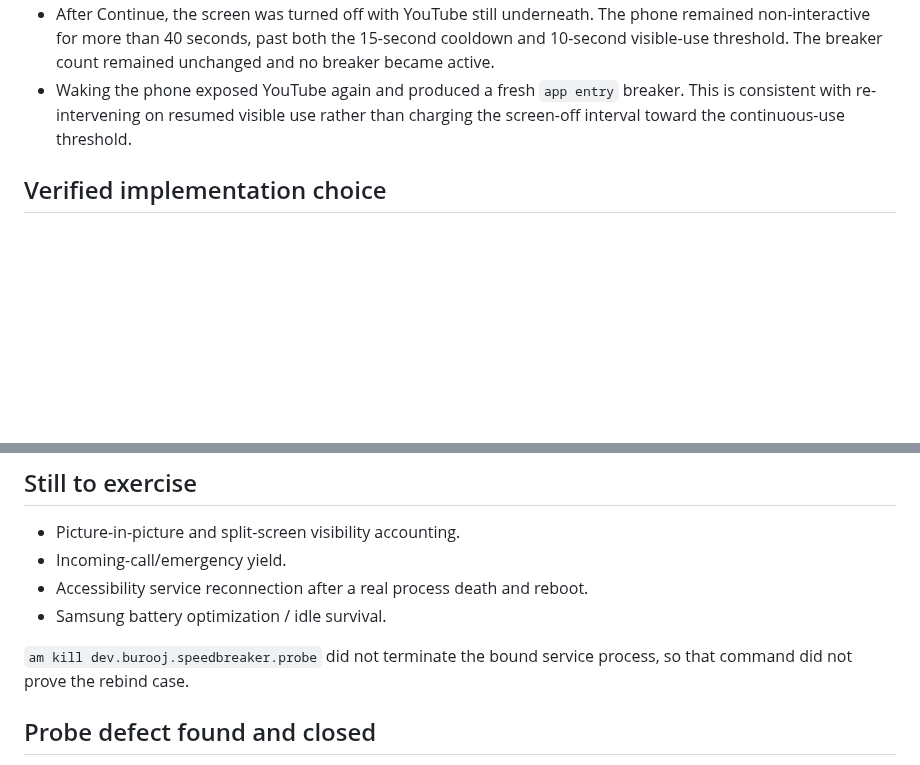
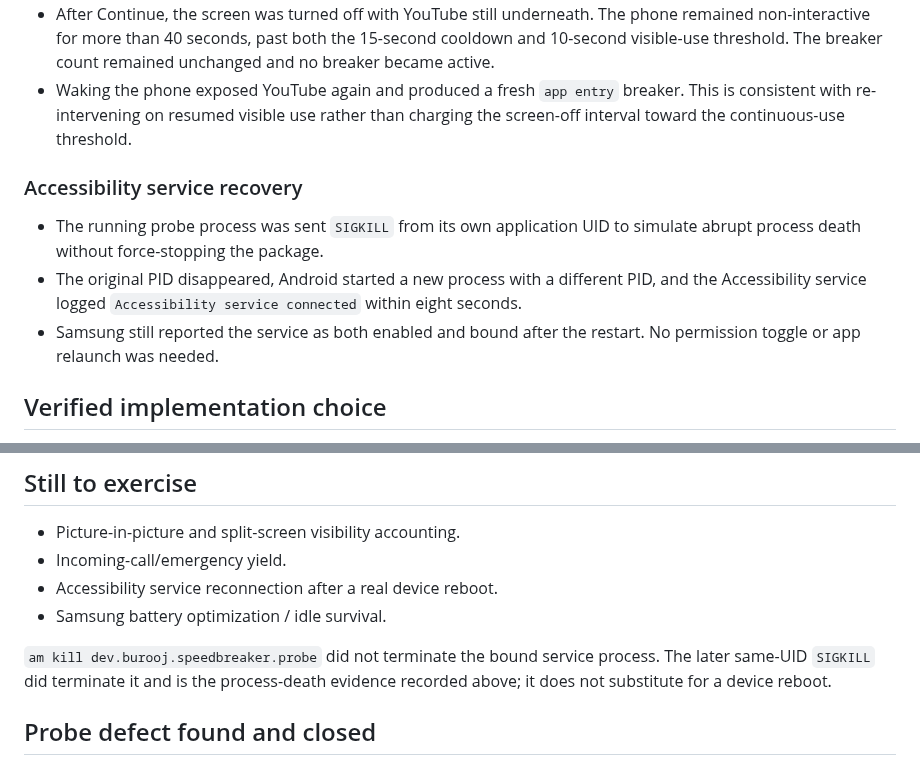
Before and after one commit to beejsbj/speedbreaker, a Markdown page: prototype/s23-enforcement/RESULTS.md, 2 parts joined by grey strips. Drawn GitHub-style; blank space fills up the shorter version.

Commit message:
docs(probe): record service process recovery

```diff
--- a/prototype/s23-enforcement/RESULTS.md
+++ b/prototype/s23-enforcement/RESULTS.md
@@ -61,6 +61,16 @@ was observed on hardware, not what the Android APIs are merely expected to do.
   breaker. This is consistent with re-intervening on resumed visible use rather
   than charging the screen-off interval toward the continuous-use threshold.
 
+### Accessibility service recovery
+
+- The running probe process was sent `SIGKILL` from its own application UID to
+  simulate abrupt process death without force-stopping the package.
+- The original PID disappeared, Android started a new process with a different
+  PID, and the Accessibility service logged `Accessibility service connected`
+  within eight seconds.
+- Samsung still reported the service as both enabled and bound after the
+  restart. No permission toggle or app relaunch was needed.
+
 ## Verified implementation choice
 
 `TYPE_ACCESSIBILITY_OVERLAY` is viable on this S23+ and is the baseline
@@ -83,11 +93,12 @@ re-intervention, not kiosk/device-owner control.
 
 - Picture-in-picture and split-screen visibility accounting.
 - Incoming-call/emergency yield.
-- Accessibility service reconnection after a real process death and reboot.
+- Accessibility service reconnection after a real device reboot.
 - Samsung battery optimization / idle survival.
 
 `am kill dev.burooj.speedbreaker.probe` did not terminate the bound service
-process, so that command did not prove the rebind case.
+process. The later same-UID `SIGKILL` did terminate it and is the process-death
+evidence recorded above; it does not substitute for a device reboot.
 
 ## Probe defect found and closed
 
```
